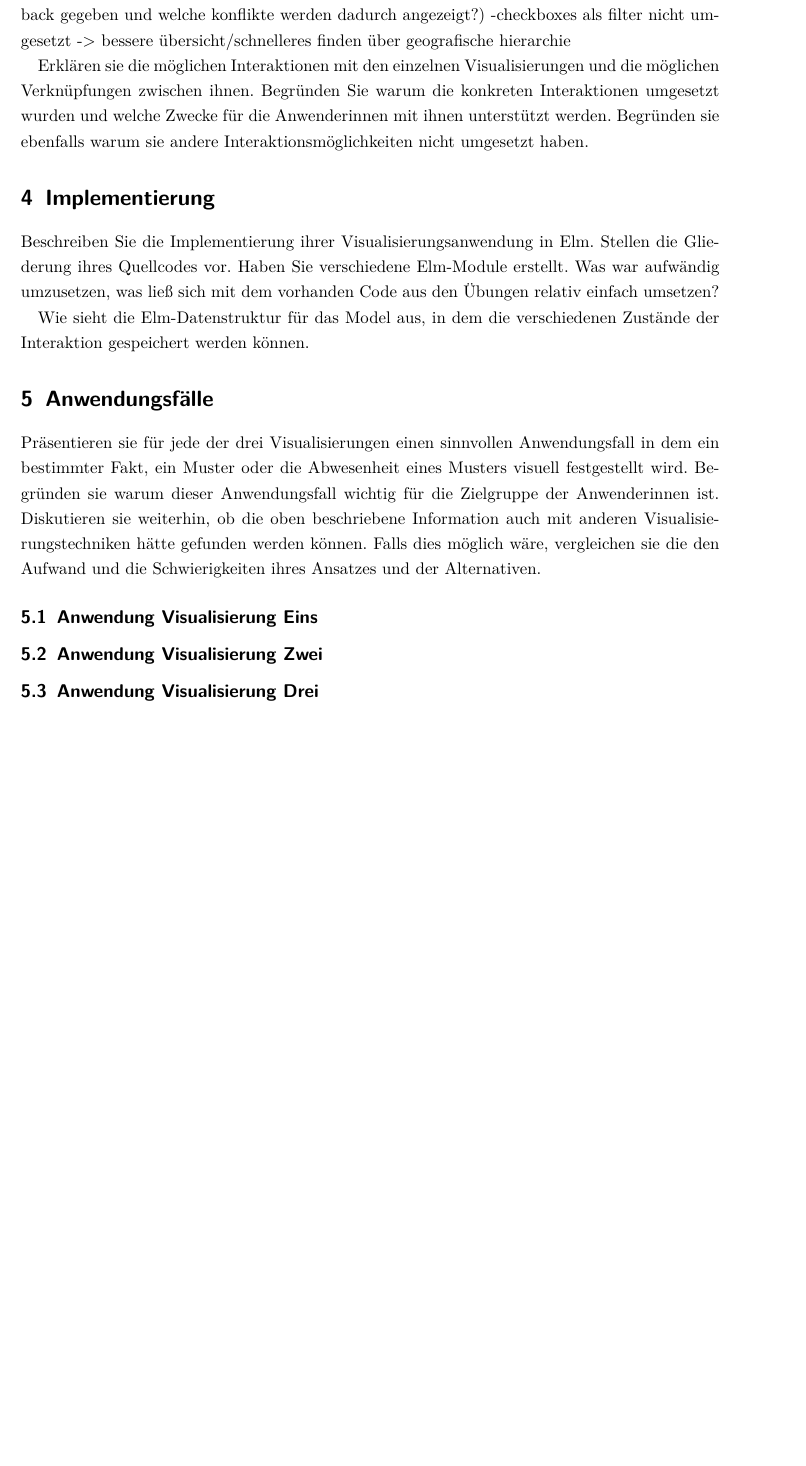
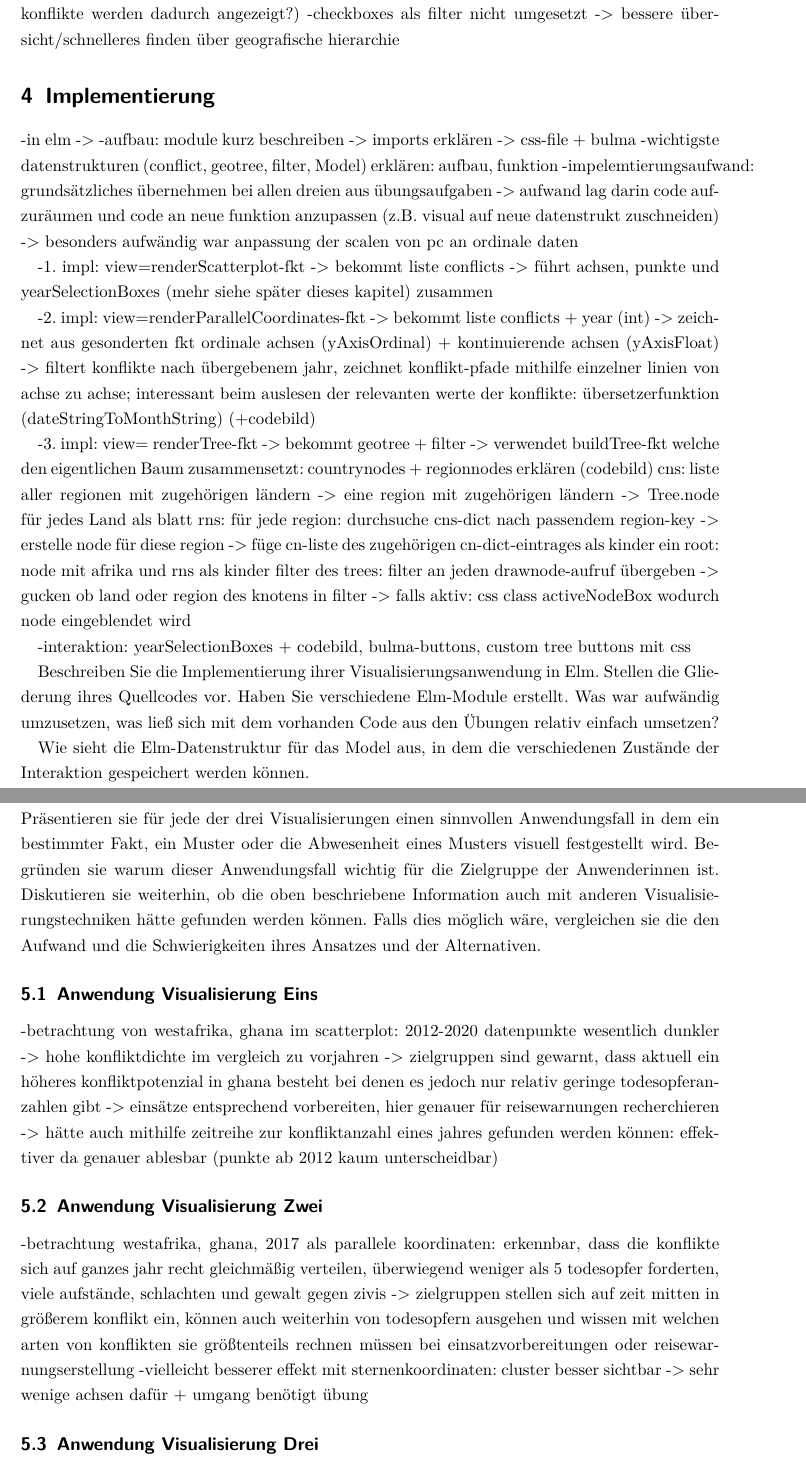
Before and after one commit to Hunter-WYSIWYG/data-analysis-project, a LaTeX document (report/bericht-vorlage.tex): part of page 16 of 17 before the commit and two parts of pages 16 and 17 of 18 after it, the two joined at a grey line, cut so that both start at the same text, the shorter picture padded with empty space. Compiled offline with pdfLaTeX.

Commit message:
implementation notes

```diff
--- a/report/bericht-vorlage.tex
+++ b/report/bericht-vorlage.tex
@@ -177,18 +177,43 @@ Die dritte und letzte Visualisierung liegt in der Form eines Baumes vor, wie in
 
 \subsection{Interaktion} \label{interaktion}
--buttons: zurück, jahr zurück, jahr vor + bild
--filter genauer erklären (wann wird welches feedback gegeben und welche konflikte werden dadurch angezeigt?)
+
+-scatterplot: spaltenauswahl -> ansichtwechsel + Bild
+-pc: buttons: zurück, jahr zurück, jahr vor + bild
+-tree: filter genauer erklären (wann wird welches feedback gegeben und welche konflikte werden dadurch angezeigt?)
 -checkboxes als filter nicht umgesetzt -> bessere übersicht/schnelleres finden über geografische hierarchie
 
-Erklären sie die möglichen Interaktionen mit den einzelnen Visualisierungen und die möglichen Verknüpfungen zwischen ihnen. Begründen Sie warum die konkreten Interaktionen umgesetzt wurden und welche Zwecke für die Anwenderinnen mit ihnen unterstützt werden. Begründen sie ebenfalls warum sie andere Interaktionsmöglichkeiten nicht umgesetzt haben.
+\section{Implementierung}
 
-\section{Implementierung}
+-in elm ->
+-aufbau: module kurz beschreiben -> imports erklären -> css-file + bulma
+-wichtigste datenstrukturen (conflict, geotree, filter, Model) erklären: aufbau, funktion
+-impelemtierungsaufwand: grundsätzliches übernehmen bei allen dreien aus übungsaufgaben -> aufwand lag darin code aufzuräumen und code an neue funktion anzupassen (z.B. visual auf neue datenstrukt zuschneiden) -> besonders aufwändig war anpassung der scalen von pc an ordinale daten
+
+-1. impl: view=renderScatterplot-fkt -> bekommt liste conflicts -> führt achsen, punkte und yearSelectionBoxes (mehr siehe später dieses kapitel) zusammen
+
+-2. impl: view=renderParallelCoordinates-fkt -> bekommt liste conflicts + year (int) -> zeichnet aus gesonderten fkt ordinale achsen (yAxisOrdinal) + kontinuierende achsen (yAxisFloat) -> filtert konflikte nach übergebenem jahr, zeichnet konflikt-pfade mithilfe einzelner linien von achse zu achse; interessant beim auslesen der relevanten werte der konflikte: übersetzerfunktion (dateStringToMonthString) (+codebild)
+
+-3. impl: view= renderTree-fkt -> bekommt geotree + filter -> verwendet buildTree-fkt welche den eigentlichen Baum zusammensetzt: countrynodes + regionnodes erklären (codebild)
+cns: liste aller regionen mit zugehörigen ländern -> eine region mit zugehörigen ländern -> Tree.node für jedes Land als blatt
+rns: für jede region: durchsuche cns-dict nach passendem region-key -> erstelle node für diese region -> füge cn-liste des zugehörigen cn-dict-eintrages als kinder ein
+root: node mit afrika und rns als kinder
+filter des trees: filter an jeden drawnode-aufruf übergeben -> gucken ob land oder region des knotens in filter -> falls aktiv: css class activeNodeBox wodurch node eingeblendet wird
+
+-interaktion: yearSelectionBoxes + codebild, bulma-buttons, custom tree buttons mit css
+
+
 Beschreiben Sie die Implementierung ihrer Visualisierungsanwendung in Elm. Stellen die Gliederung ihres Quellcodes vor. Haben Sie verschiedene Elm-Module erstellt. Was war aufwändig umzusetzen, was ließ sich mit dem vorhanden Code aus den Übungen relativ einfach umsetzen?
 
 Wie sieht die Elm-Datenstruktur für das Model aus, in dem die verschiedenen Zustände der Interaktion gespeichert werden können.
 
 \section{Anwendungsfälle}
 Präsentieren sie für jede der drei Visualisierungen einen sinnvollen Anwendungsfall in dem ein bestimmter Fakt, ein Muster oder die Abwesenheit eines Musters visuell festgestellt wird. Begründen sie warum dieser Anwendungsfall wichtig für die Zielgruppe der Anwenderinnen ist. Diskutieren sie weiterhin, ob die oben beschriebene Information auch mit anderen Visualisierungstechniken hätte gefunden werden können. Falls dies möglich wäre, vergleichen sie die den Aufwand und die Schwierigkeiten ihres Ansatzes und der Alternativen.
+
 \subsection{Anwendung Visualisierung Eins}
+-betrachtung von westafrika, ghana im scatterplot: 2012-2020 datenpunkte wesentlich dunkler -> hohe konfliktdichte im vergleich zu vorjahren -> zielgruppen sind gewarnt, dass aktuell ein höheres konfliktpotenzial in ghana besteht bei denen es jedoch nur relativ geringe todesopferanzahlen gibt -> einsätze entsprechend vorbereiten, hier genauer für reisewarnungen recherchieren -> hätte auch mithilfe zeitreihe zur konfliktanzahl eines jahres gefunden werden können: effektiver da genauer ablesbar (punkte ab 2012 kaum unterscheidbar)
+
 \subsection{Anwendung Visualisierung Zwei}
+-betrachtung westafrika, ghana, 2017 als parallele koordinaten: erkennbar, dass die konflikte sich auf ganzes jahr recht gleichmäßig verteilen, überwiegend weniger als 5 todesopfer forderten, viele aufstände, schlachten und gewalt gegen zivis -> zielgruppen stellen sich auf zeit mitten in größerem konflikt ein, können auch weiterhin von todesopfern ausgehen und wissen mit welchen arten von konflikten sie größtenteils rechnen müssen bei einsatzvorbereitungen oder reisewarnungserstellung
+-vielleicht besserer effekt mit sternenkoordinaten: cluster besser sichtbar -> sehr wenige achsen dafür + umgang benötigt übung
+
 \subsection{Anwendung Visualisierung Drei}
@@ -195,5 +221,7 @@ Präsentieren sie für jede der drei Visualisierungen einen sinnvollen Anwendung
 
 \section{Verwandte Arbeiten}
+
+
 Führen sie eine kurze Literatursuche in der wissenschaftlichen Literatur zu Informationsvisualisierung und Visual Analytics nach ähnlichen Anwendungen durch. Diskutieren sie mindestens zwei Artikel. Stellen sie Gemeinsamkeiten und Unterschiede dar.
 
 \section{Zusammenfassung und Ausblick}
```
Also changed, not shown: report/bericht-vorlage.tex (3 more changed lines), 3 other files.
